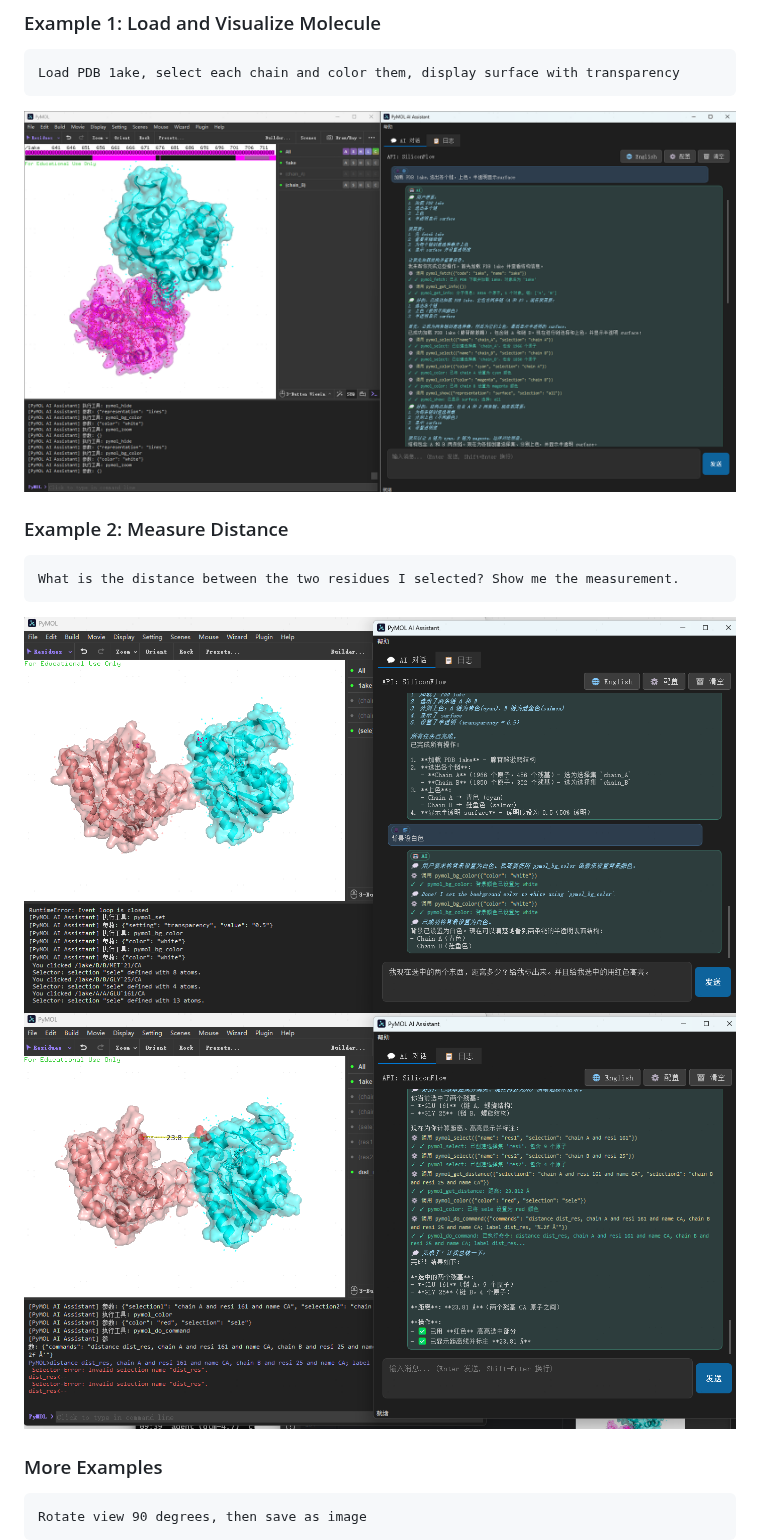
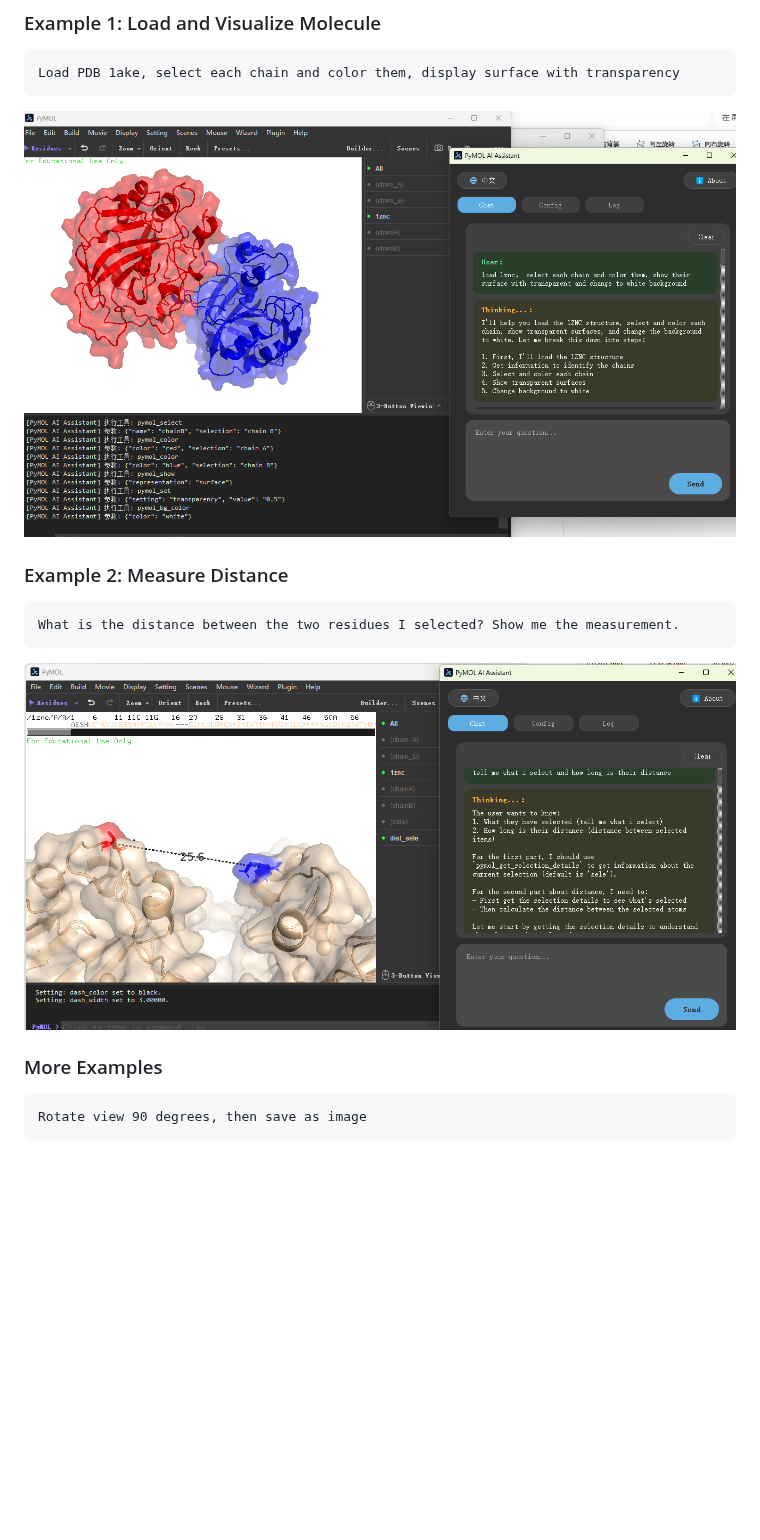
Before and after one commit to Masterchiefm/pymol-ai-assistant, a Markdown page: README.md, the part around the change. Rendered like a GitHub page; pictures changed too: fig/4.png, fig/5.png, fig/6.png (deleted); blank space fills up the shorter version.

Commit message:
移除 README 中对已删除图片的引用，更新截图

````diff
--- a/README.md
+++ b/README.md
@@ -132,7 +132,6 @@ Load PDB 1ake, select each chain and color them, display surface with transparen
 What is the distance between the two residues I selected? Show me the measurement.
 ```
 ![](fig/5.png)
-![](fig/6.png)
 
 ### More Examples
 
````
Also changed, not shown: README_zh.md (+0 -1 lines), fig/1.png, fig/3.png.
